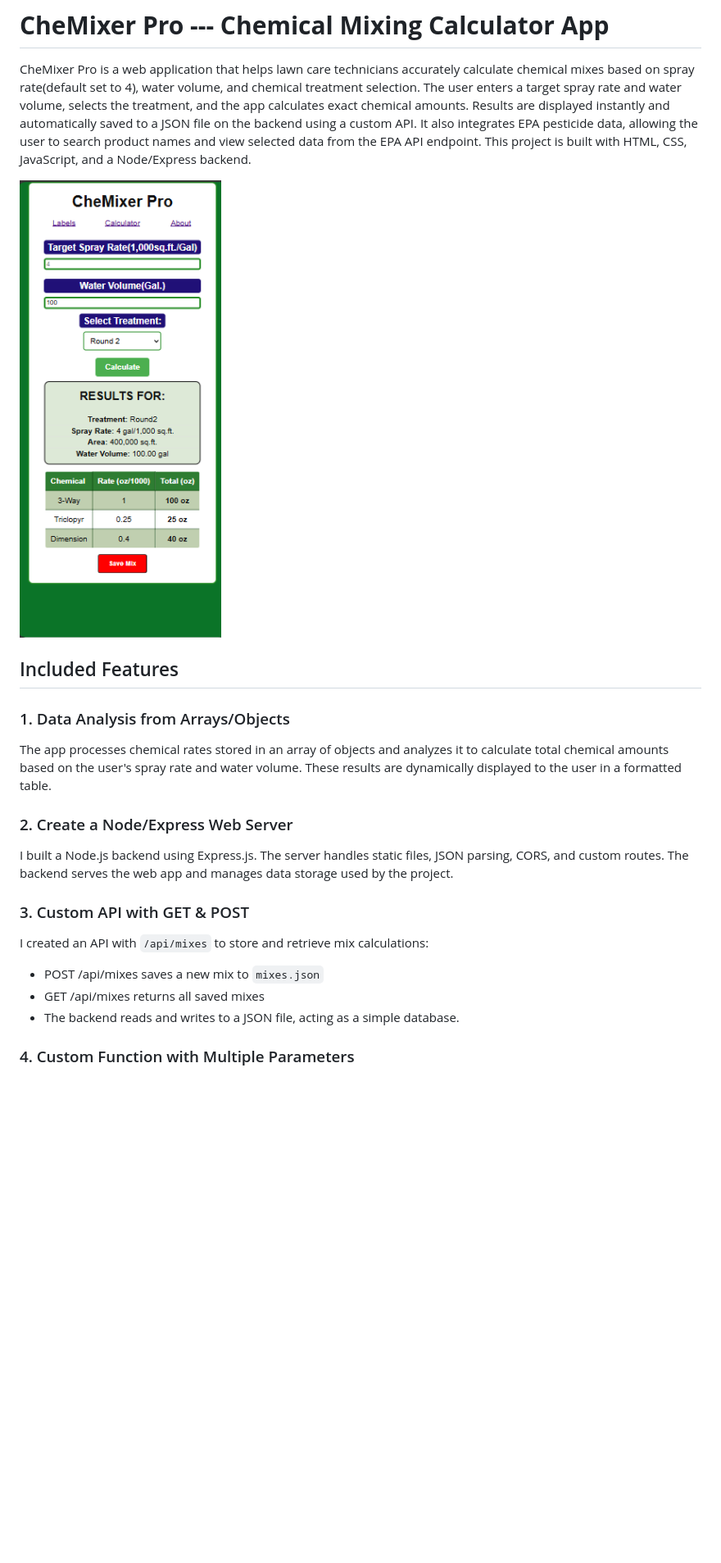
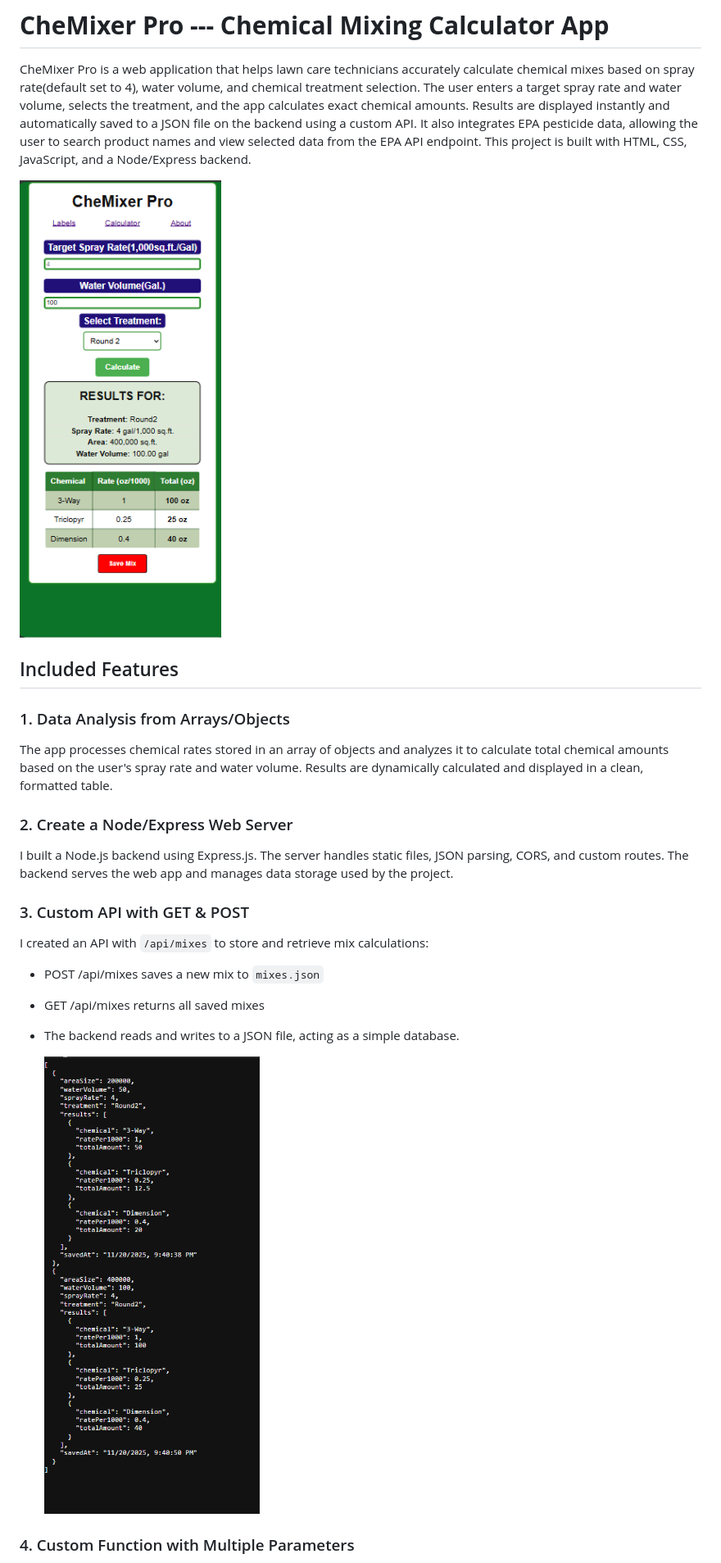
Before and after one commit to CS81Turf/chemixer-pro, a Markdown page: README.md, the part around the change printed below. Shown: that part at 82% size. GitHub-like rendering; pictures changed too: images/Screenshot3.png (added); blank space fills up the shorter version.

Commit message:
Added 1 more screenshot to README and more small edits

```diff
--- a/README.md
+++ b/README.md
@@ -8,7 +8,7 @@ CheMixer Pro is a web application that helps lawn care technicians accurately ca
 
 ### 1. Data Analysis from Arrays/Objects
 
-The app processes chemical rates stored in an array of objects and analyzes it to calculate total chemical amounts based on the user's spray rate and water volume. These results are dynamically displayed to the user in a formatted table.
+The app processes chemical rates stored in an array of objects and analyzes it to calculate total chemical amounts based on the user's spray rate and water volume.  Results are dynamically calculated and displayed in a clean, formatted table.
 
 ### 2. Create a Node/Express Web Server
 
@@ -22,5 +22,7 @@ I created an API with `/api/mixes` to store and retrieve mix calculations:
 - GET /api/mixes returns all saved mixes
 - The backend reads and writes to a JSON file, acting as a simple database.
 
+   ![Past mixes saved in JSON](/images/Screenshot3.png)
+
 ### 4. Custom Function with Multiple Parameters
 
```
Also changed, not shown: other parts of README.md (+3 -3 lines), 1 other file.
